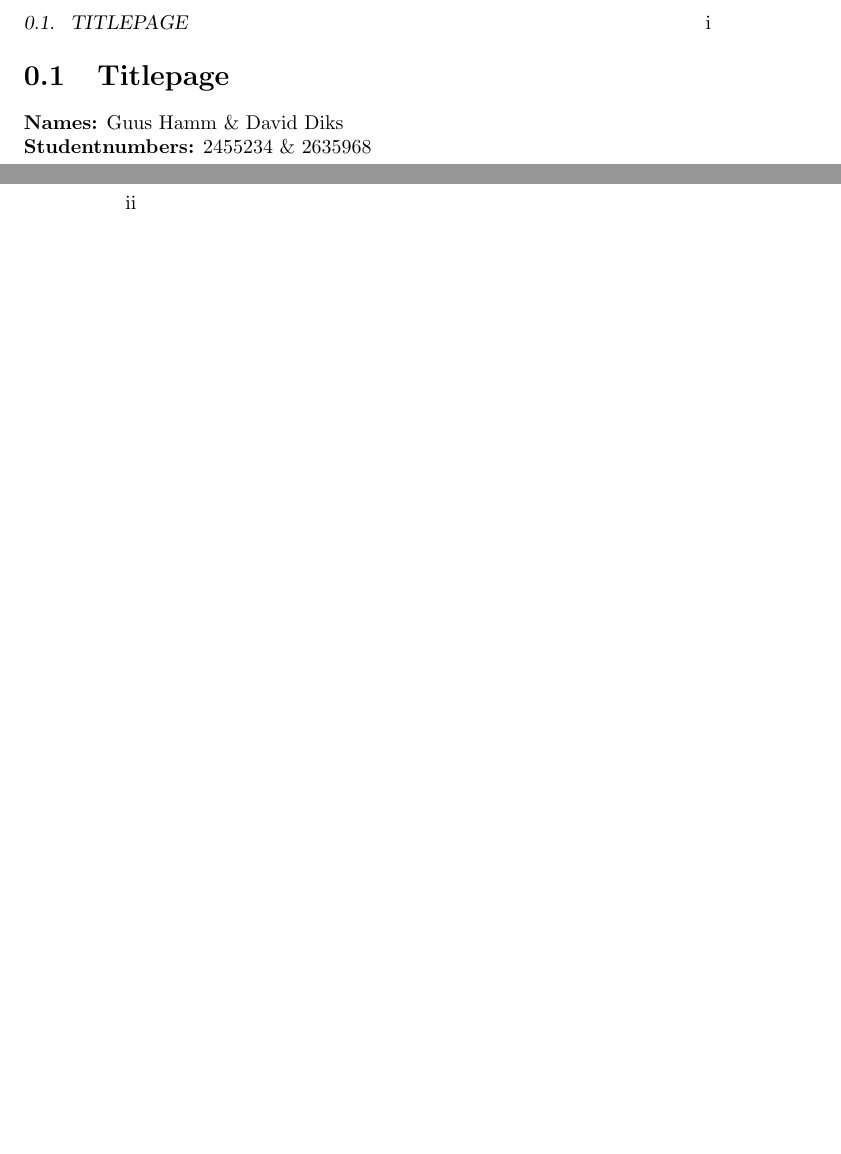
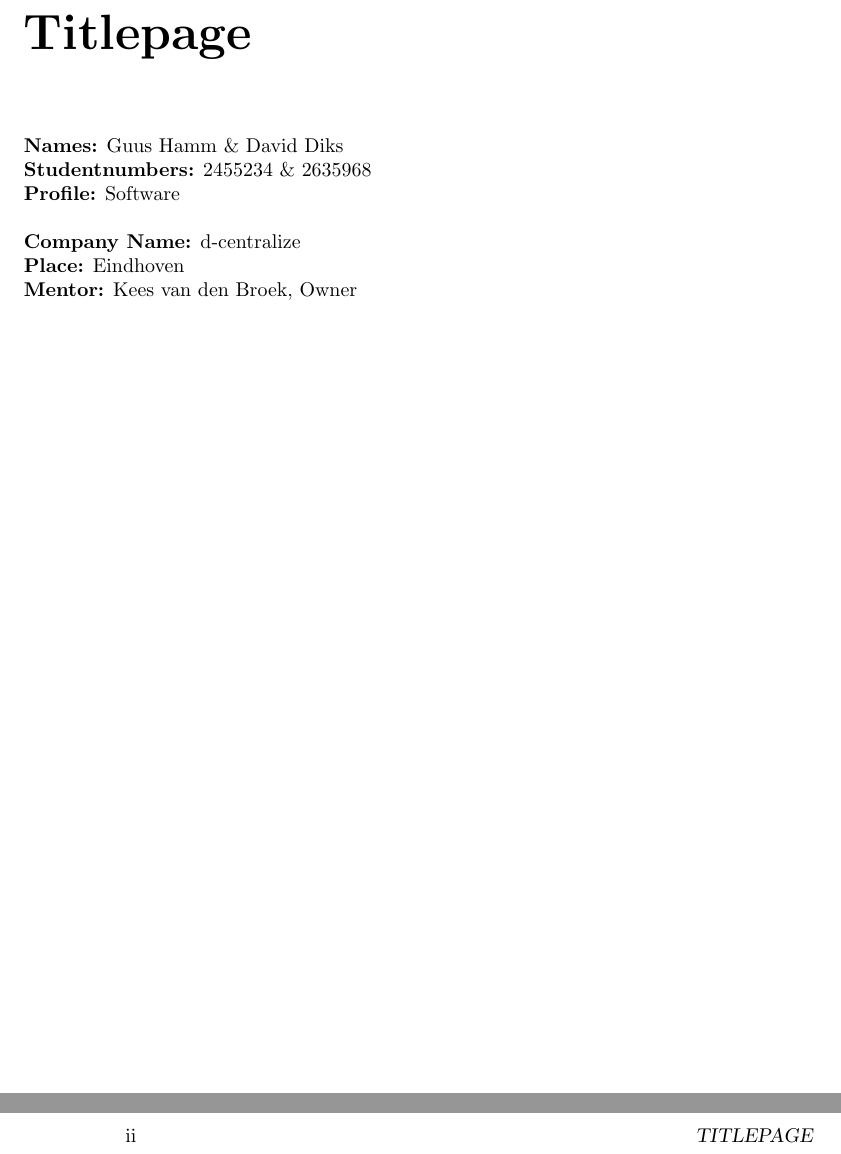
Before and after one commit to Requinard/dcentralize-report, a LaTeX book (main.tex, which reads titlepage.tex): two parts of pages 3 and 4 of 15, joined at a grey line, cut at the place of the change, the shorter picture padded with empty space. Compiled offline with pdfLaTeX.

Commit message:
finished title page

```diff
--- a/titlepage.tex
+++ b/titlepage.tex
@@ -1,5 +1,15 @@
-\section{Titlepage}
+\chapter{Titlepage}
 \textbf {Names:}
 Guus Hamm \& David Diks\\
 \textbf{Studentnumbers:}
 2455234 \& 2635968\\
+\textbf{Profile:}
+Software\\
+\\
+\textbf{Company Name:}
+d-centralize\\
+\textbf{Place:}
+Eindhoven\\
+% find a proper translation for this, mentor doesn't seem right
+\textbf{Mentor:}
+Kees van den Broek, Owner
```
Also changed, not shown: main.tex (+0 -2 lines).
